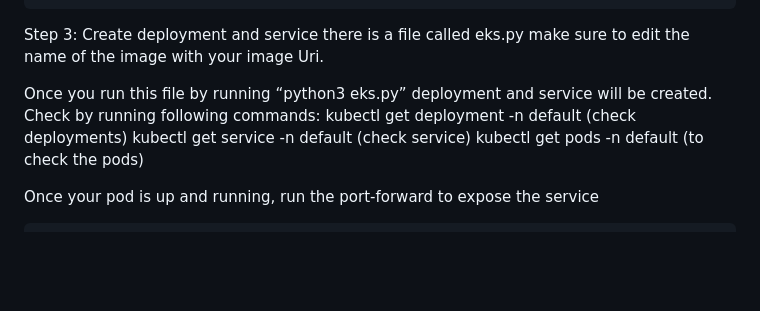
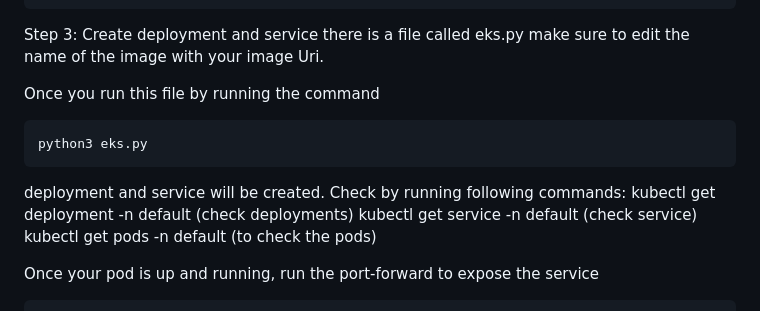
Before and after one commit to Anju12345hub/cloud-native-monitoring-app, a Markdown page: README.md, the part around the change. Rendered like a GitHub page; blank space fills up the shorter version.

```diff
--- a/README.md
+++ b/README.md
@@ -72,7 +72,10 @@ Part 4: Creating an EKS cluster and deploying the app using Python
 
   Step 3: Create deployment and service there is a file called eks.py make sure to edit the name of the image with your image Uri.
 
-Once you run this file by running “python3 eks.py” deployment and service will be created.
+Once you run this file by running the command
+
+    python3 eks.py
+deployment and service will be created.
 Check by running following commands:
     kubectl get deployment -n default (check deployments)
     kubectl get service -n default (check service)
```
